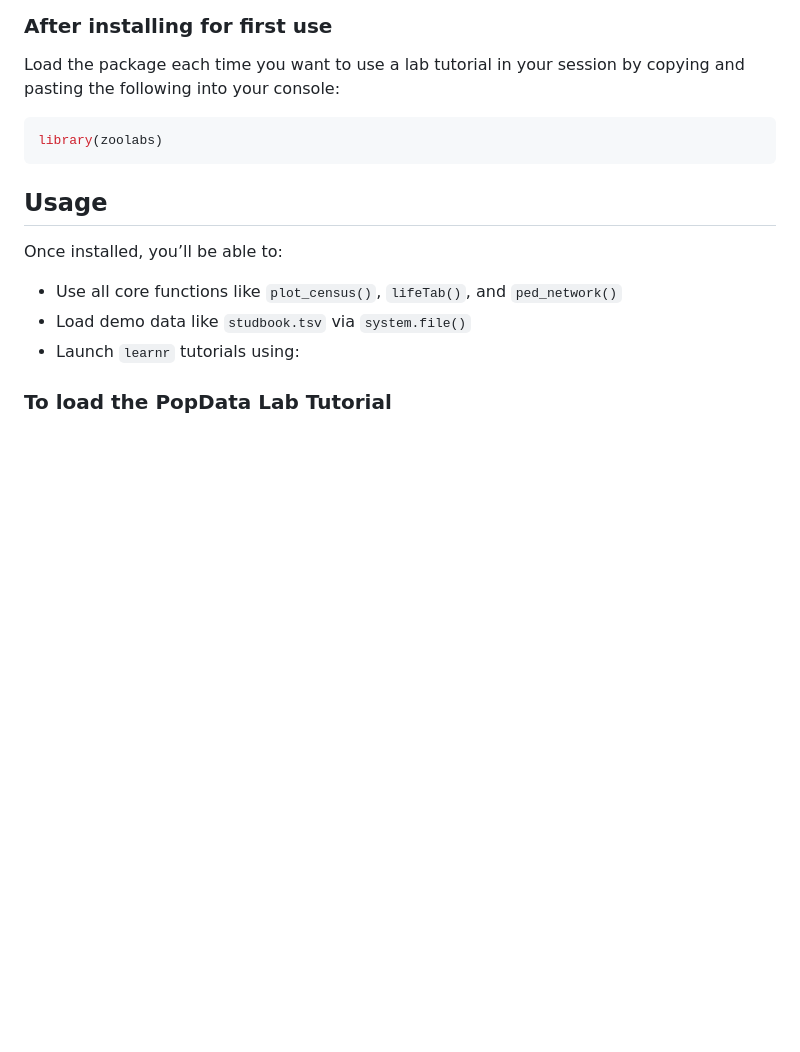
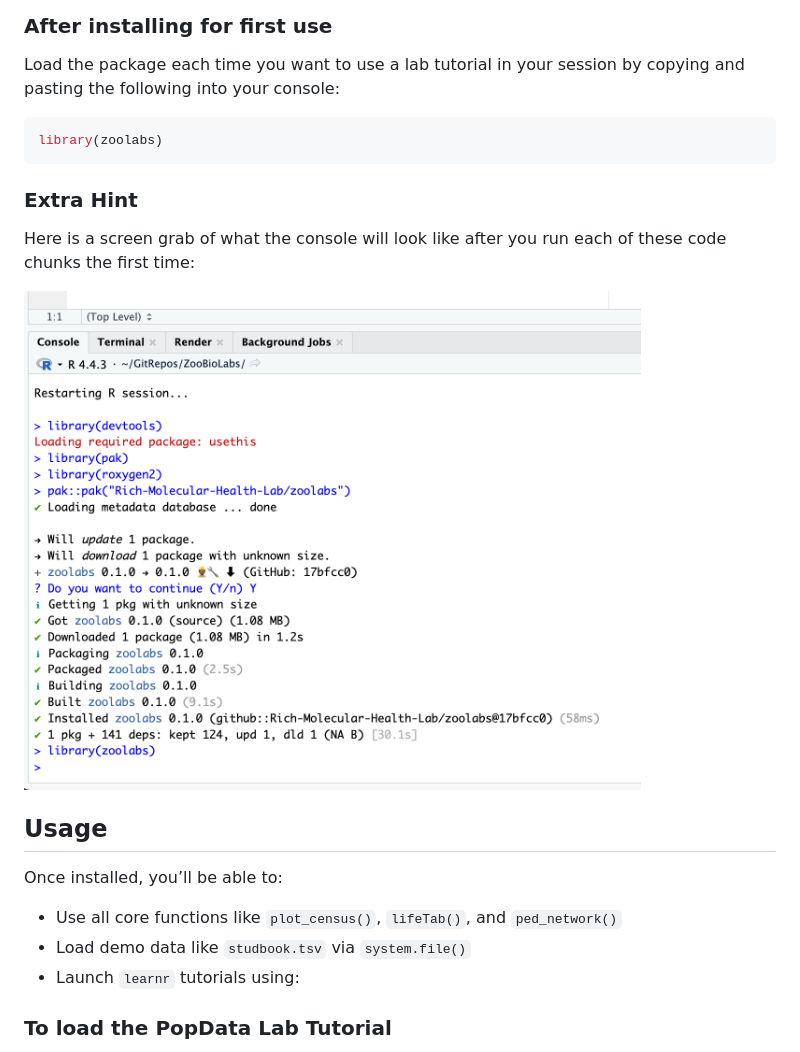
Before and after one commit to Rich-Molecular-Health-Lab/zoolabs, a Markdown page: README.md, the part around the change printed below. Rendered like a GitHub page; pictures changed too: man/figures/installation_demo.png (added); blank space fills up the shorter version.

Commit message:
fixed screenshot

````diff
--- a/README.md
+++ b/README.md
@@ -52,6 +52,13 @@ session by copying and pasting the following into your console:
 library(zoolabs)
 ```
 
+### Extra Hint
+
+Here is a screen grab of what the console will look like after you run
+each of these code chunks the first time:
+
+<img src="man/figures/installation_demo.png" align="center" height="500"/>
+
 ## Usage
 
 Once installed, you’ll be able to:
````
Also changed, not shown: other parts of README.md (+1 -1 lines), 1 other file.
